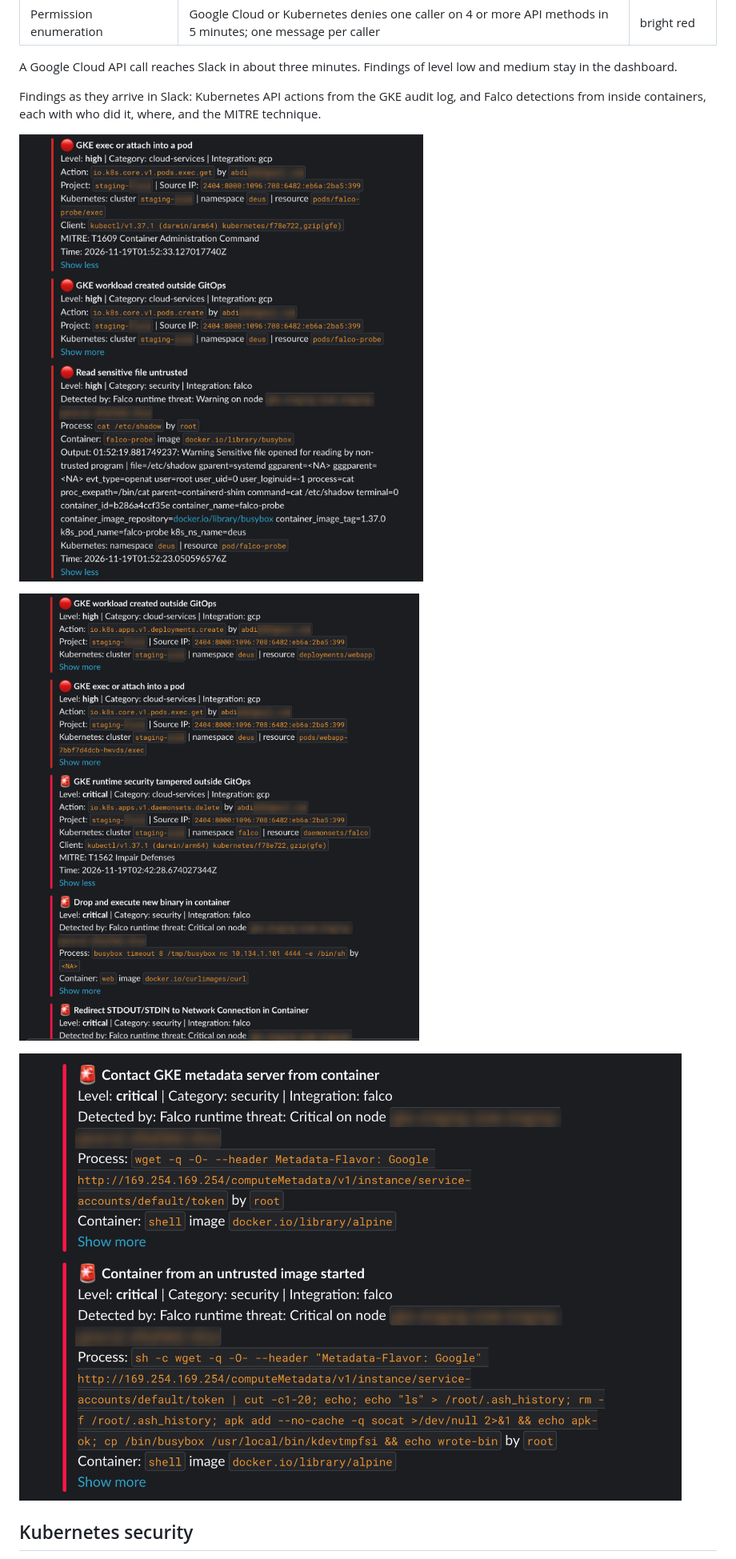
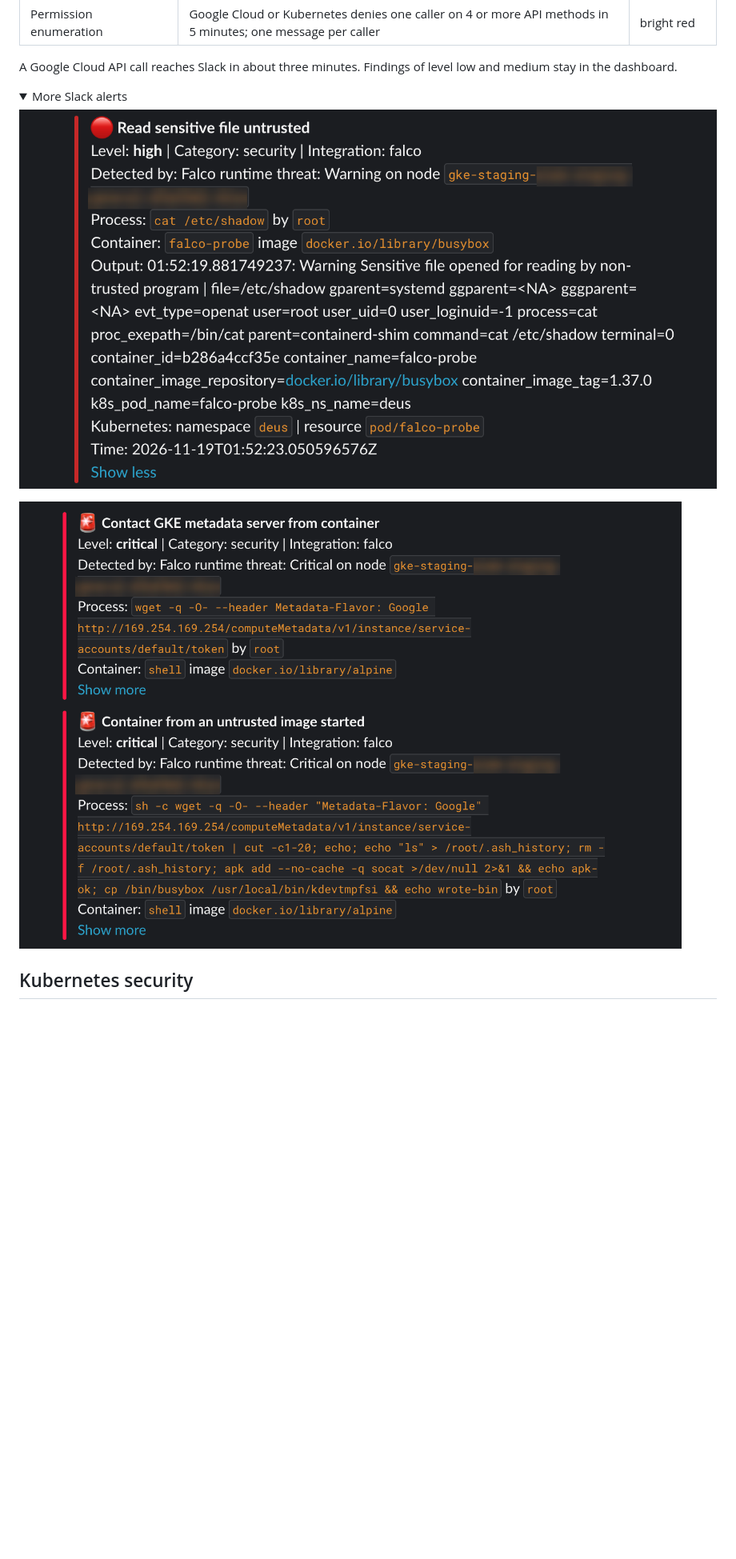
Before and after one commit to alice101-dev/wazuh-siem-gitops, a Markdown page: README.md, the part around one of its changes. Shown at 80% size. Drawn GitHub-style; pictures changed too: docs/screenshots/slack-falco-metadata-server.png, docs/screenshots/slack-falco-read-sensitive-file.png (added), docs/screenshots/slack-gke-audit-and-falco.png (deleted); folded sections open; blank space fills up the shorter version.

Commit message:
README: a Slack alert screenshot under Highlights, the rest folded under Alerts, cropped to drop duplicate and cut-off cards

```diff
--- a/README.md
+++ b/README.md
@@ -129,11 +131,9 @@ from. A NetworkPolicy opens the metadata server (`169.254.169.254`, ports 80 and
 
 A Google Cloud API call reaches Slack in about three minutes. Findings of level low and medium stay in the dashboard.
 
-Findings as they arrive in Slack: Kubernetes API actions from the GKE audit log, and Falco detections from inside
-containers, each with who did it, where, and the MITRE technique.
+<details>
+<summary>More Slack alerts</summary>
 
-![Exec into a pod, a pod created outside GitOps, and a sensitive file read](docs/screenshots/slack-gke-audit-and-falco.png)
-
-![A Deployment created outside GitOps, the Falco DaemonSet deleted, and a reverse shell from a dropped binary](docs/screenshots/slack-gke-gitops-and-falco-critical.png)
+![A container reading /etc/shadow, with the full Falco output](docs/screenshots/slack-falco-read-sensitive-file.png)
 
 ![A container reading the node service account token from the metadata server, and an untrusted image started](docs/screenshots/slack-falco-metadata-server.png)
```
Also changed, not shown: other parts of README.md (+4 -0 lines).
